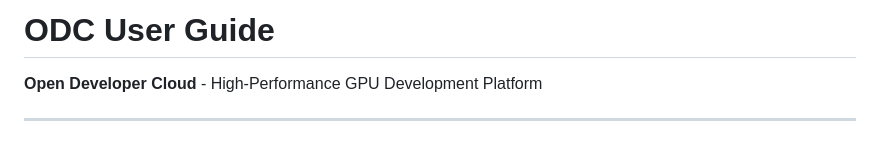
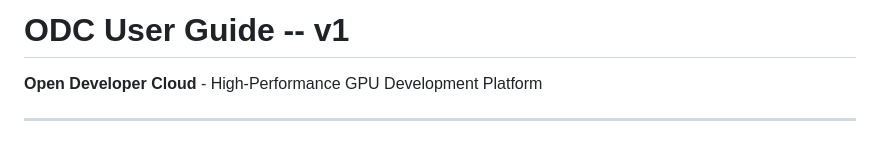
Before and after one commit to wdvr/osdc, a Markdown page: docs/USER_GUIDE.md, the part around the change. Rendered like a GitHub page.

Commit message:
bump version

```diff
--- a/docs/USER_GUIDE.md
+++ b/docs/USER_GUIDE.md
@@ -1,4 +1,4 @@
-# ODC User Guide
+# ODC User Guide -- v1
 
 **Open Developer Cloud** - High-Performance GPU Development Platform
 
```
